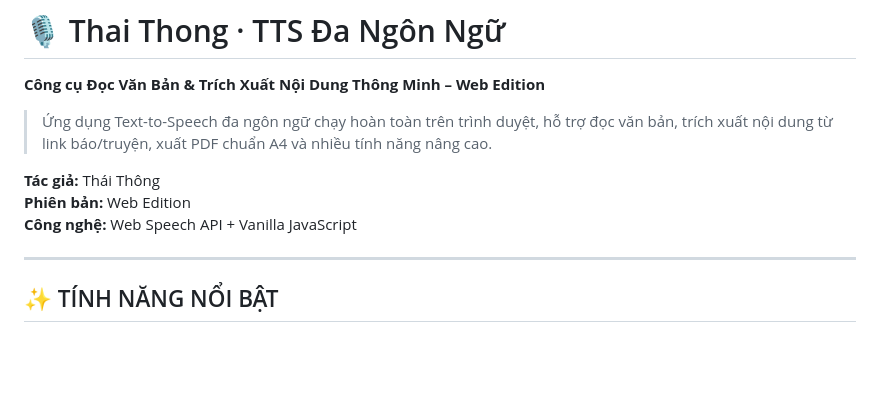
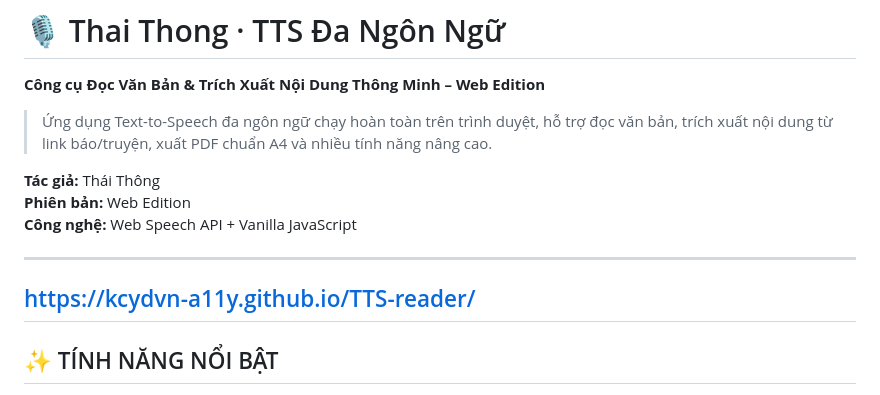
Before and after one commit to kcydvn-a11y/TTS-reader, a Markdown page: README.md, the part around the change. GitHub-like rendering; blank space fills up the shorter version.

```diff
--- a/README.md
+++ b/README.md
@@ -8,7 +8,8 @@
 **Công nghệ:** Web Speech API + Vanilla JavaScript
 
 ---
-
+https://kcydvn-a11y.github.io/TTS-reader/
+---
 ## ✨ TÍNH NĂNG NỔI BẬT
 
 - **Đọc giọng máy đa ngôn ngữ**
```
